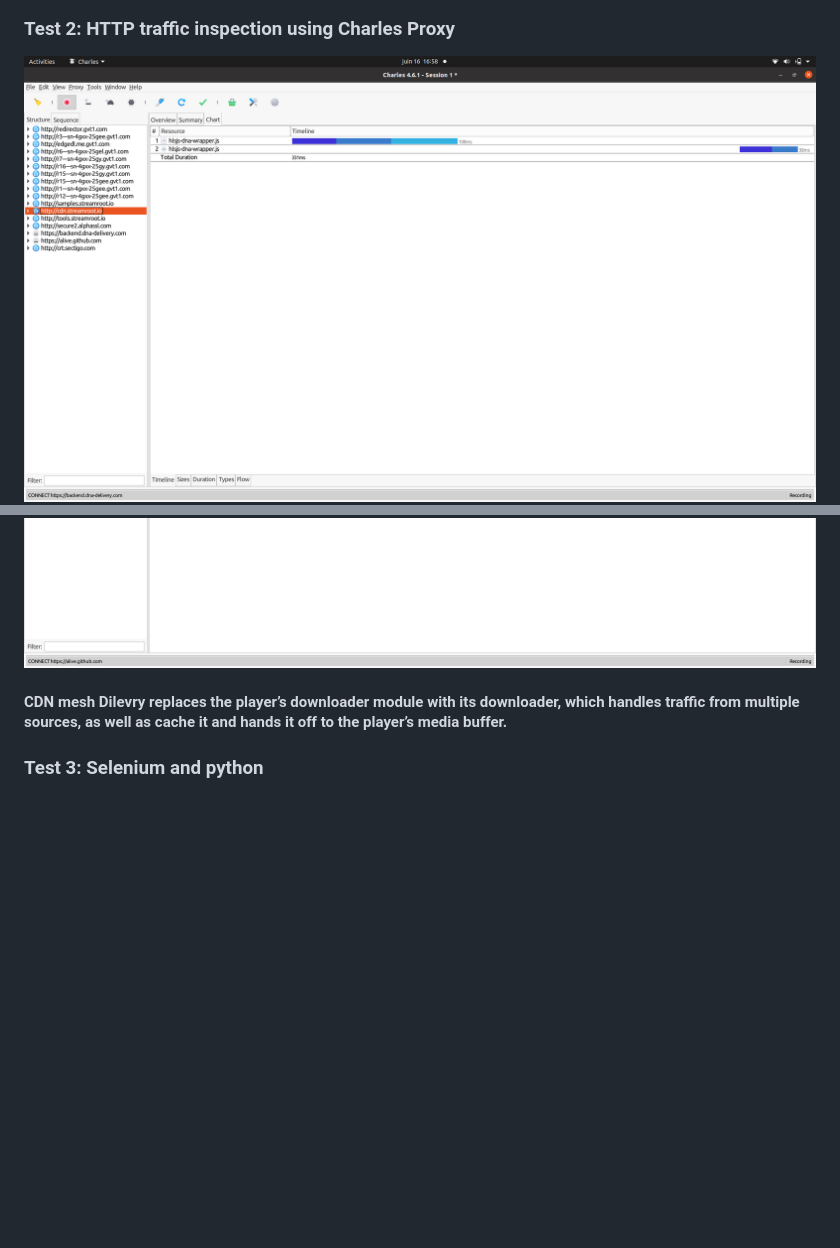
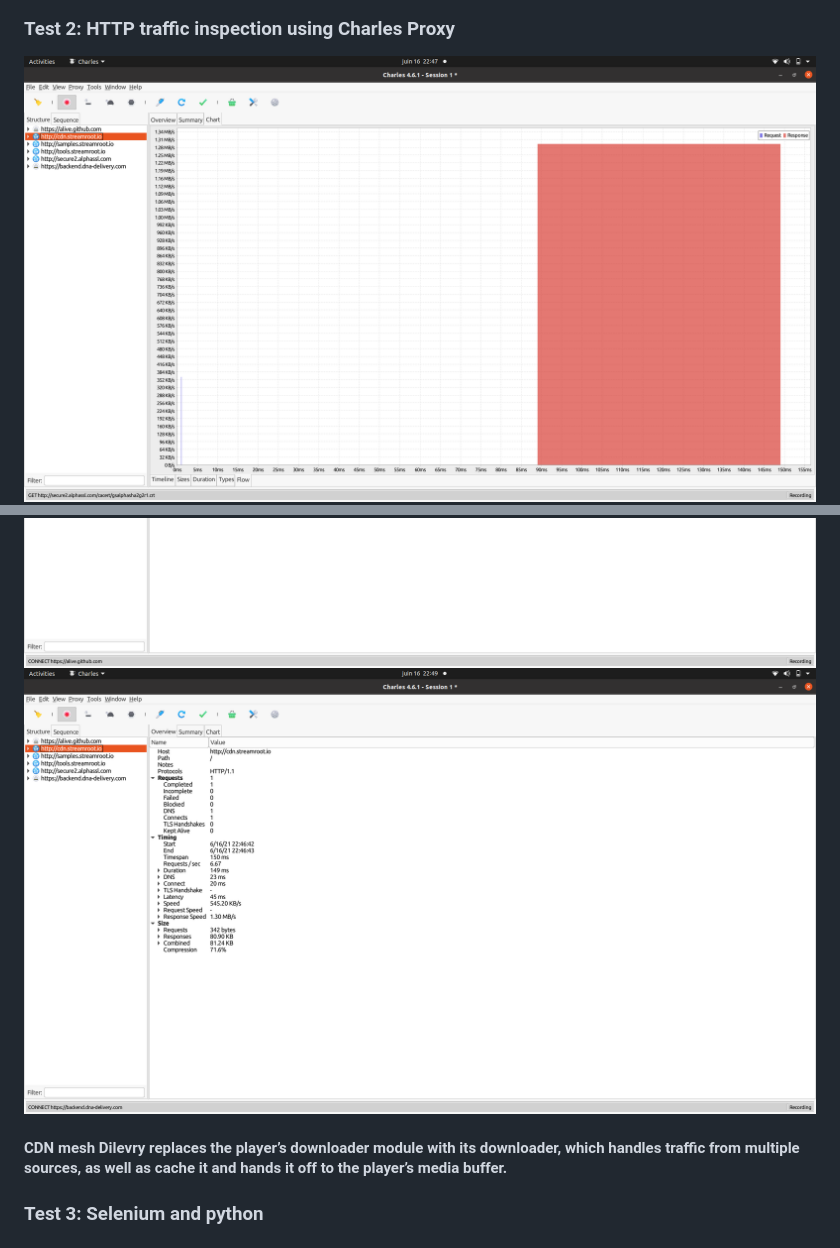
Before and after one commit to bhavinparekh/automation_test, a Markdown page: README.md, 2 parts joined by grey strips. Rendered like a GitHub page; pictures changed too: screenshots/test2_charles_proxy3.png (added), screenshots/test2_charles_proxy4.png (added); blank space fills up the shorter version.

Commit message:
- Readme

```diff
--- a/README.md
+++ b/README.md
@@ -9,8 +9,9 @@
 
 ### Test 2: HTTP traffic inspection using Charles Proxy
 
-![ScreenShot](screenshots/test2_charles_proxy1.png)
+![ScreenShot](screenshots/test2_charles_proxy3.png)
 ![ScreenShot](screenshots/test2_charles-proxy2.png)
+![ScreenShot](screenshots/test2_charles_proxy4.png)
 
 
 
```
